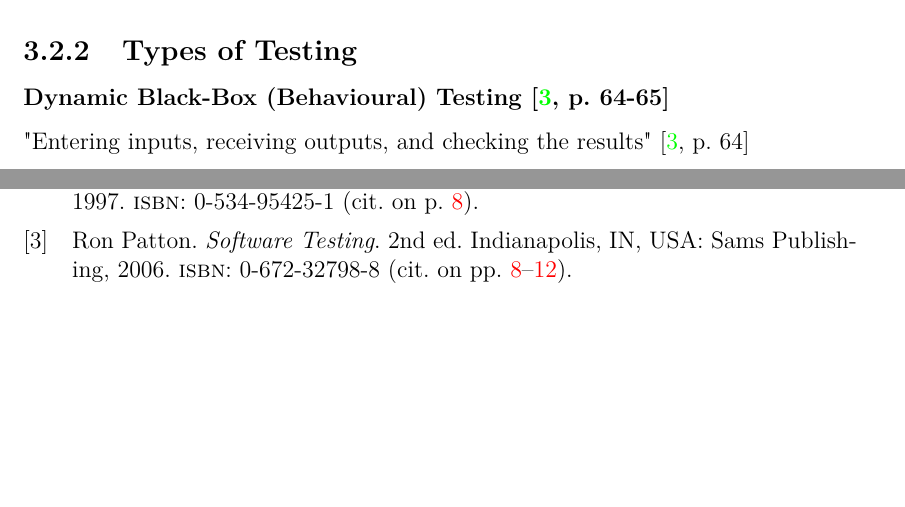
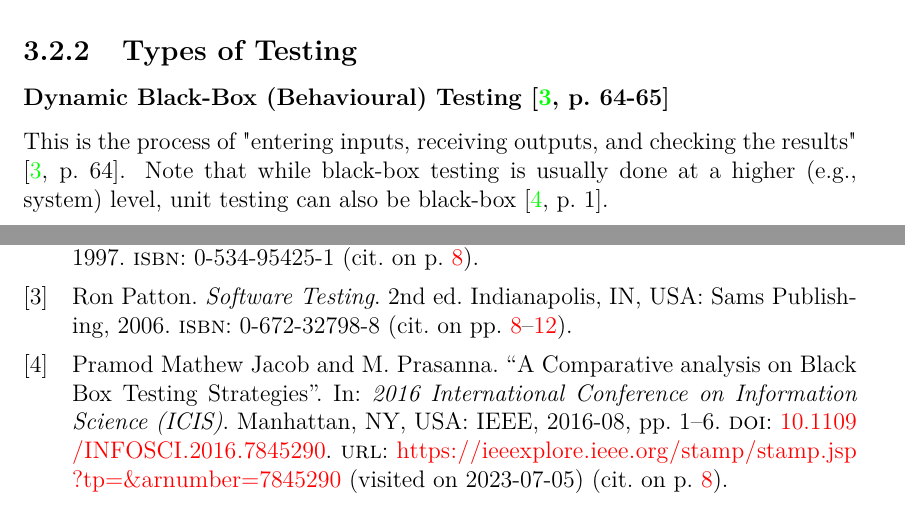
Before and after one commit to samm82/TestingTesting, a LaTeX thesis (thesis.tex, which reads chapters/03_notes.tex, references.bib): two parts of pages 23 and 29 of 30, joined at a grey line, cut so that both start at the same text, the shorter picture padded with empty space. Compiled offline with LuaLaTeX.

Commit message:
add note that unit testing can be black box

```diff
--- a/chapters/03_notes.tex
+++ b/chapters/03_notes.tex
@@ -42,8 +42,10 @@
 \subsubsection{Dynamic Black-Box (Behavioural) Testing
       \cite[p.~64-65]{patton_software_2006}}
 
-"Entering inputs, receiving outputs, and checking the results"
-\cite[p.~64]{patton_software_2006}
+This is the process of "entering inputs, receiving outputs, and checking the
+results" \cite[p.~64]{patton_software_2006}. Note that while black-box testing
+is usually done at a higher (e.g., system) level, unit testing can also be
+black-box \cite[p.~1]{jacob_comparative_2016}.
 
 \paragraph{Requirements}
 \begin{itemize}
--- a/references.bib
+++ b/references.bib
@@ -45,0 +50,2 @@
+  url       = {https://ieeexplore.ieee.org/stamp/stamp.jsp?tp=&arnumber=7845290},
+  doi       = {10.1109/INFOSCI.2016.7845290},
```
Also changed, not shown: thesis.pdf, references.bib (14 more changed lines).
